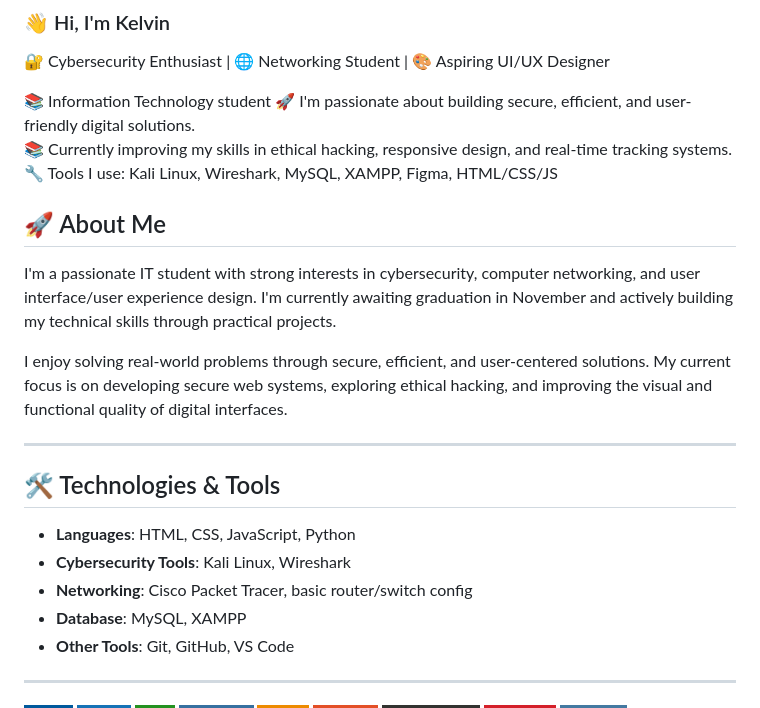
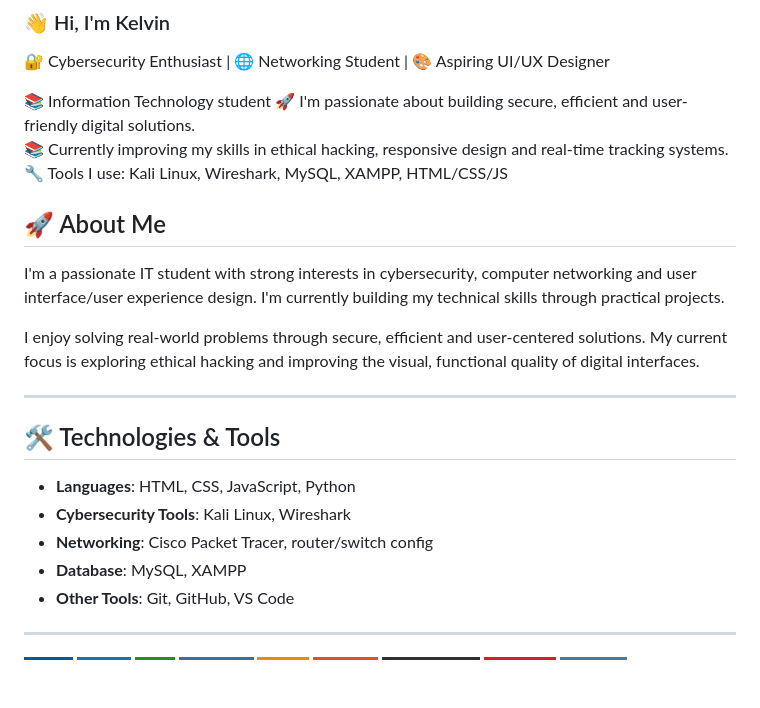
Before and after one commit to atratarom/atratarom, a Markdown page: README.md, the part around the change. Drawn GitHub-style; badges without logos; blank space fills up the shorter version.

Commit message:
Revise README for improved clarity and conciseness
Updated language for clarity and conciseness in the README.

```diff
--- a/README.md
+++ b/README.md
@@ -5,22 +5,21 @@
 🔐 Cybersecurity Enthusiast | 🌐 Networking Student | 🎨 Aspiring UI/UX Designer
 
 📚 Information Technology student
-🚀 I'm passionate about building secure, efficient, and user-friendly digital solutions.
-📚 Currently improving my skills in ethical hacking, responsive design, and real-time tracking systems.
+🚀 I'm passionate about building secure, efficient and user-friendly digital solutions.
+📚 Currently improving my skills in ethical hacking, responsive design and real-time tracking systems.
 🔧 Tools I use:
           Kali Linux,
           Wireshark,
           MySQL,
           XAMPP,
-          Figma,
           HTML/CSS/JS
 
 
 ## 🚀 About Me
 
-I'm a passionate IT student with strong interests in cybersecurity, computer networking, and user interface/user experience design. I'm currently awaiting graduation in November and actively building my technical skills through practical projects.
+I'm a passionate IT student with strong interests in cybersecurity, computer networking and user interface/user experience design. I'm currently building my technical skills through practical projects.
 
-I enjoy solving real-world problems through secure, efficient, and user-centered solutions. My current focus is on developing secure web systems, exploring ethical hacking, and improving the visual and functional quality of digital interfaces.
+I enjoy solving real-world problems through secure, efficient and user-centered solutions. My current focus is exploring ethical hacking and improving the visual, functional quality of digital interfaces.
 
 ---
 
@@ -28,7 +27,7 @@ I enjoy solving real-world problems through secure, efficient, and user-centered
 
 - **Languages**: HTML, CSS, JavaScript, Python
 - **Cybersecurity Tools**: Kali Linux, Wireshark
-- **Networking**: Cisco Packet Tracer, basic router/switch config
+- **Networking**: Cisco Packet Tracer, router/switch config
 - **Database**: MySQL, XAMPP
 - **Other Tools**: Git, GitHub, VS Code
 
```
